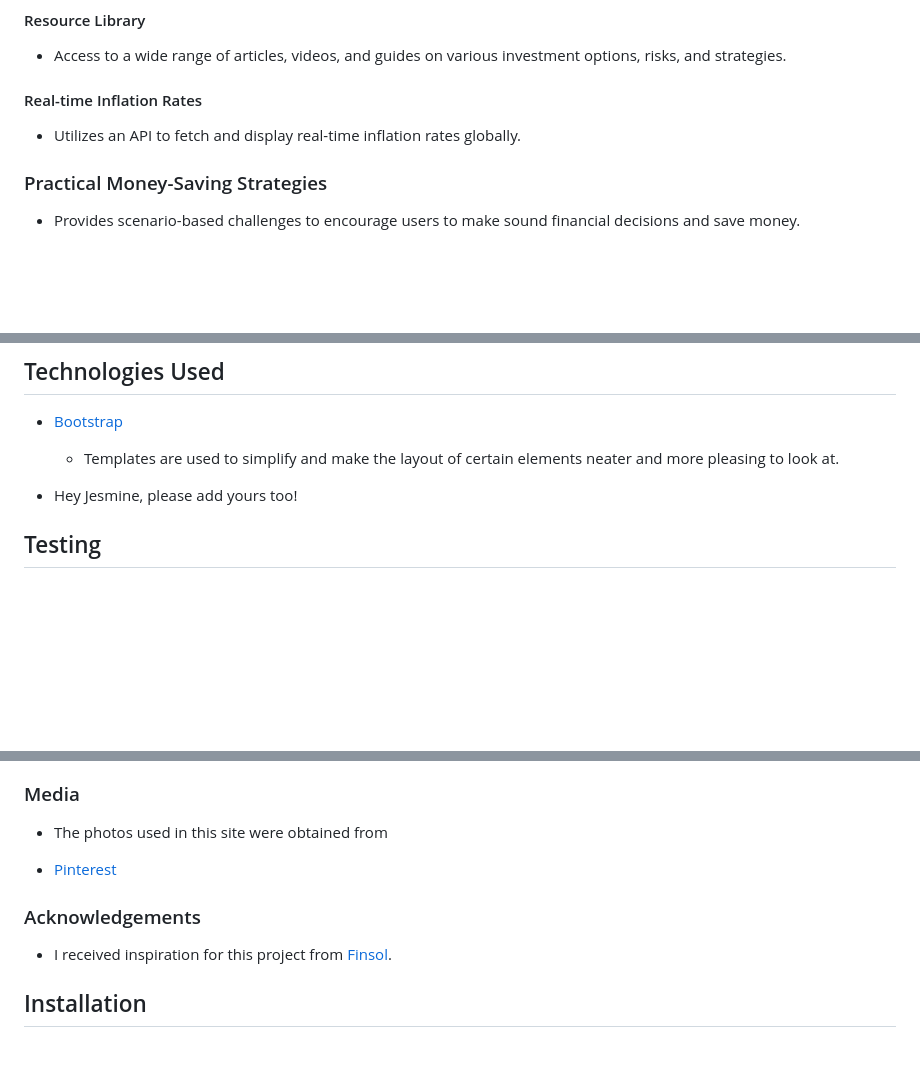
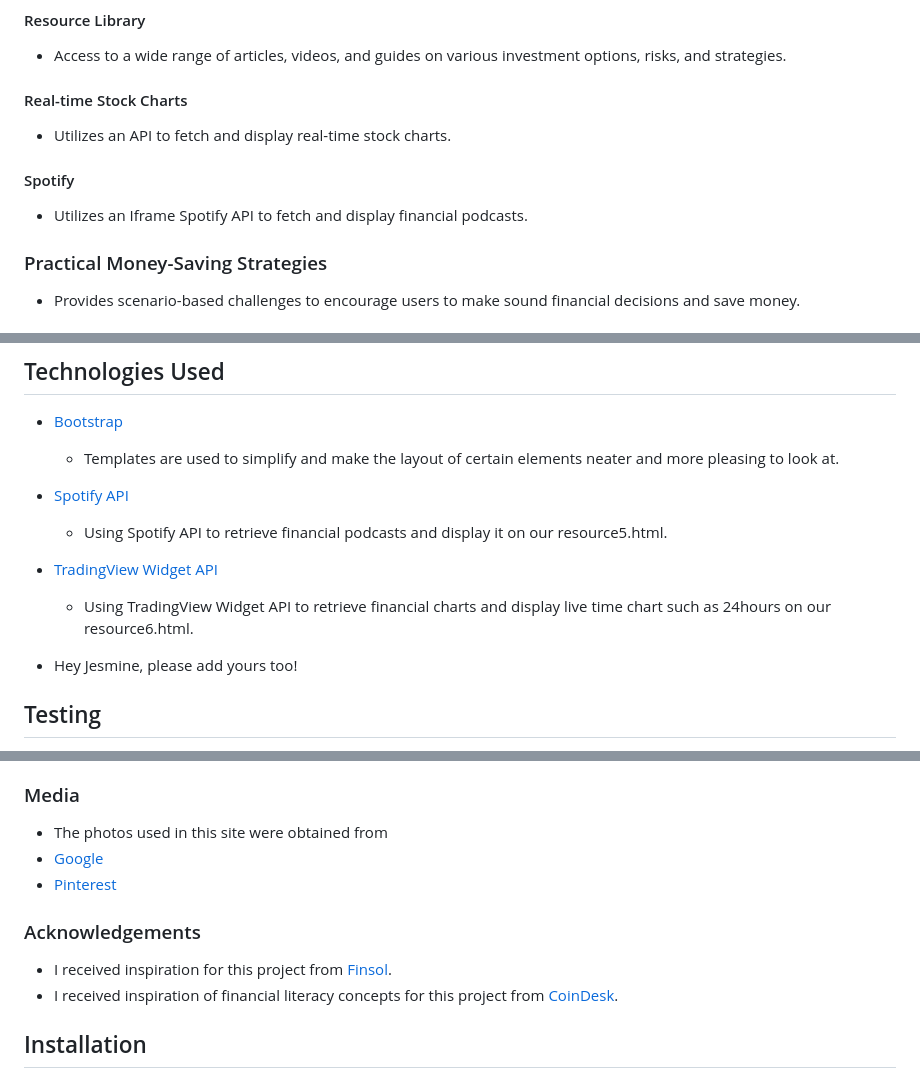
Before and after one commit to kyessir/FED_MoneyManiacs_website, a Markdown page: README.md, 3 parts joined by grey strips. GitHub-like rendering; blank space fills up the shorter version.

```diff
--- a/README.md
+++ b/README.md
@@ -25,9 +25,13 @@ In this section, you should go over the different parts of your project, and des
 
 - Access to a wide range of articles, videos, and guides on various investment options, risks, and strategies.
 
-#### Real-time Inflation Rates
+#### Real-time Stock Charts
 
-- Utilizes an API to fetch and display real-time inflation rates globally.
+- Utilizes an API to fetch and display real-time stock charts.
+
+#### Spotify
+
+- Utilizes an Iframe Spotify API to fetch and display financial podcasts.
 
 ### Practical Money-Saving Strategies
 
@@ -60,6 +64,10 @@ In this section, you should go over the different parts of your project, and des
 
 - [Bootstrap](https://getbootstrap.com/)
     - Templates are used to simplify and make the layout of certain elements neater and more pleasing to look at.
+- [Spotify API](https://developer.spotify.com/documentation/embeds/tutorials/using-the-iframe-api/)
+    - Using Spotify API to retrieve financial podcasts and display it on our resource5.html.
+- [TradingView Widget API](https://www.tradingview.com/widget/)
+    - Using TradingView Widget API to retrieve financial charts and display live time chart such as 24hours on our resource6.html.
 
 - Hey Jesmine, please add yours too!
 
@@ -86,12 +94,13 @@ If this section grows too long, you may want to split it off into a separate fil
 
 ### Media
 - The photos used in this site were obtained from
-
+- [Google](https://www.google.com/)
 - [Pinterest](https://www.pinterest.com/)
 
 ### Acknowledgements
 
 - I received inspiration for this project from [Finsol](https://www.finsol.co.nz/).
+- I received inspiration of financial literacy concepts for this project from [CoinDesk](https://www.coindesk.com/).
 
 ## Installation
 
```
